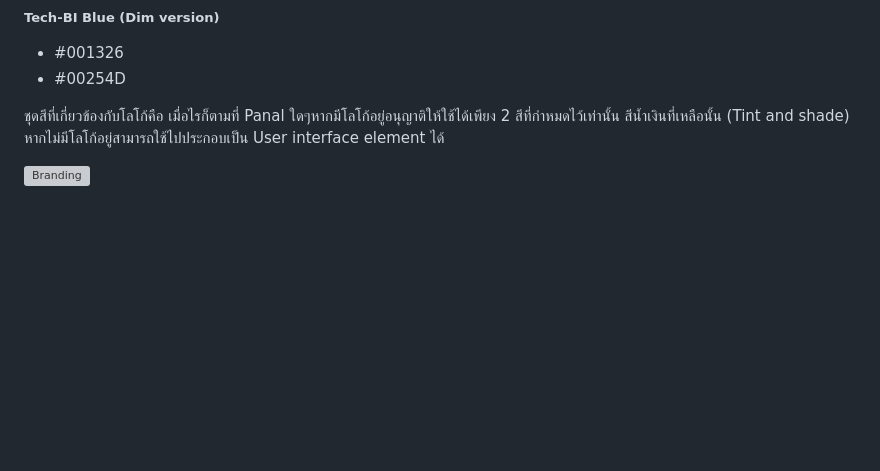
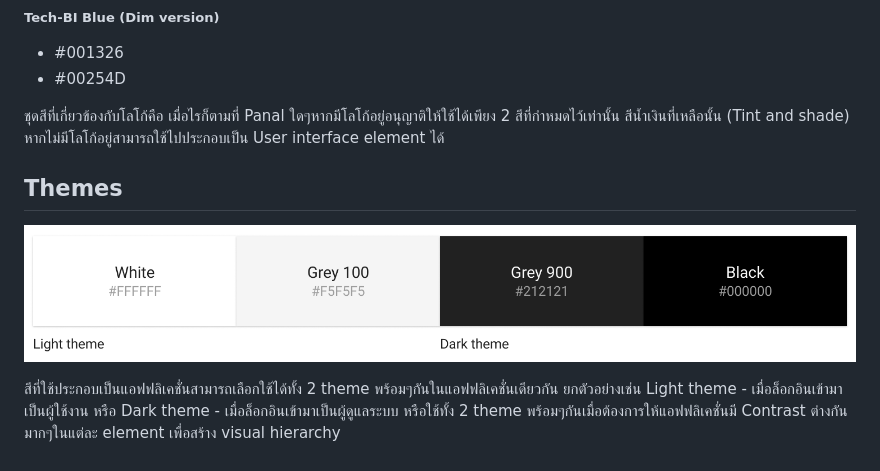
Before and after one commit to sankomdesign/guideline, a Markdown page: docs/visual-color.md, the part around the change. Rendered like a GitHub page; pictures changed too: docs/images/visual-color/color-theme.png (added); blank space fills up the shorter version; grey boxes are pictures that could not be loaded.

Commit message:
edit  visual color

```diff
--- a/docs/visual-color.md
+++ b/docs/visual-color.md
@@ -17,4 +17,8 @@ Colors
 ชุดสีที่เกี่ยวข้องกับโลโก้คือ เมื่อไรก็ตามที่ Panal ใดๆหากมีโลโก้อยู่อนุญาติให้ใช้ได้เพียง 2 สีที่กำหมดไว้เท่านั้น
 สีน้ำเงินที่เหลือนั้น (Tint and shade) หากไม่มีโลโก้อยู่สามารถใช้ไปประกอบเป็น User interface element ได้
 
-![Branding](images/visual-color/03.jpg)
+
+## Themes
+![Branding](images/visual-color/color-theme.png)
+
+สีที่ใช้ประกอบเป็นแอฟฟลิเคชั่นสามารถเลือกใช้ได้ทั้ง 2 theme พร้อมๆกันในแอฟฟลิเคชั่นเดียวกัน  ยกตัวอย่างเช่น Light theme - เมื่อล็อกอินเข้ามาเป็นผู้ใช้งาน หรือ Dark theme - เมื่อล็อกอินเข้ามาเป็นผู้ดูแลระบบ หรือใช้ทั้ง 2 theme พร้อมๆกันเมื่อต้องการให้แอฟฟลิเคชั่นมี Contrast ต่างกันมากๆในแต่ละ element เพื่อสร้าง visual hierarchy
```
